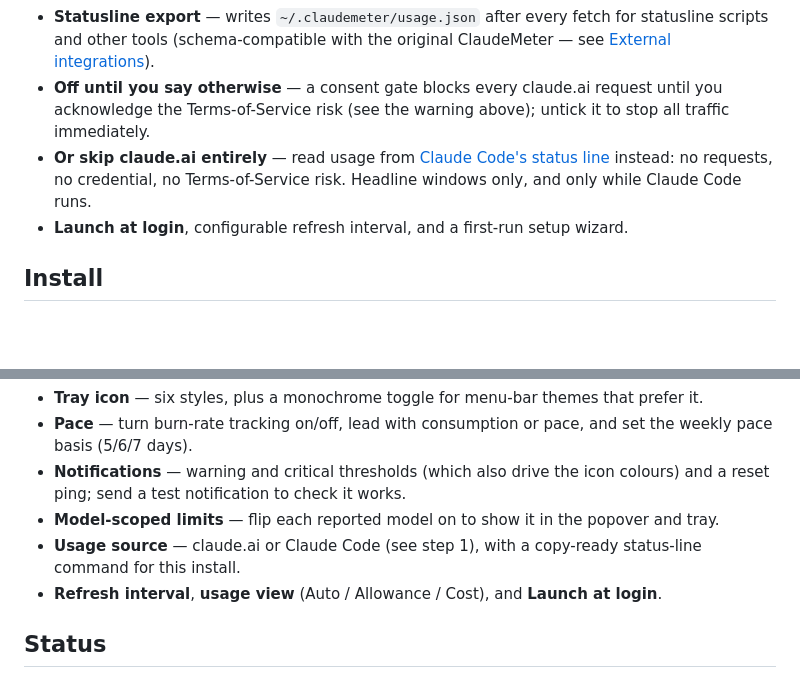
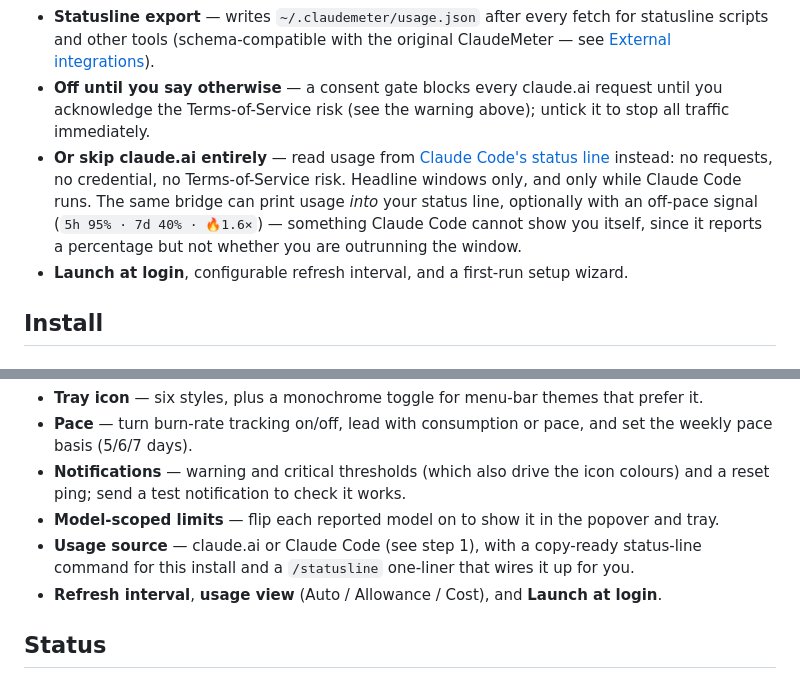
Before and after one commit to mpecan/rusted-claude-meter, a Markdown page: README.md, 2 parts joined by grey strips. GitHub-like rendering; blank space fills up the shorter version.

```diff
--- a/README.md
+++ b/README.md
@@ -32,7 +32,7 @@ It polls your `claude.ai` usage with your browser session and renders a colour-c
 - **Easy sign-in** — import the `claude.ai` session straight from a browser you're already logged into (Chrome, Safari, Firefox, Edge, and more), or paste a session key by hand.
 - **Statusline export** — writes `~/.claudemeter/usage.json` after every fetch for statusline scripts and other tools (schema-compatible with the original ClaudeMeter — see [External integrations](#external-integrations)).
 - **Off until you say otherwise** — a consent gate blocks every claude.ai request until you acknowledge the Terms-of-Service risk (see the warning above); untick it to stop all traffic immediately.
-- **Or skip claude.ai entirely** — read usage from [Claude Code's status line](docs/claude-code-statusline.md) instead: no requests, no credential, no Terms-of-Service risk. Headline windows only, and only while Claude Code runs.
+- **Or skip claude.ai entirely** — read usage from [Claude Code's status line](docs/claude-code-statusline.md) instead: no requests, no credential, no Terms-of-Service risk. Headline windows only, and only while Claude Code runs. The same bridge can print usage *into* your status line, optionally with an off-pace signal (`5h 95% · 7d 40% · 🔥1.6×`) — something Claude Code cannot show you itself, since it reports a percentage but not whether you are outrunning the window.
 - **Launch at login**, configurable refresh interval, and a first-run setup wizard.
 
 ## Install
@@ -135,7 +135,7 @@ Everything is in **Settings**:
 - **Pace** — turn burn-rate tracking on/off, lead with consumption or pace, and set the weekly pace basis (5/6/7 days).
 - **Notifications** — warning and critical thresholds (which also drive the icon colours) and a reset ping; send a test notification to check it works.
 - **Model-scoped limits** — flip each reported model on to show it in the popover and tray.
-- **Usage source** — claude.ai or Claude Code (see step 1), with a copy-ready status-line command for this install.
+- **Usage source** — claude.ai or Claude Code (see step 1), with a copy-ready status-line command for this install and a `/statusline` one-liner that wires it up for you.
 - **Refresh interval**, **usage view** (Auto / Allowance / Cost), and **Launch at login**.
 
 ## Status
```
Also changed, not shown: docs/claude-code-statusline.md (+12 -4 lines).
